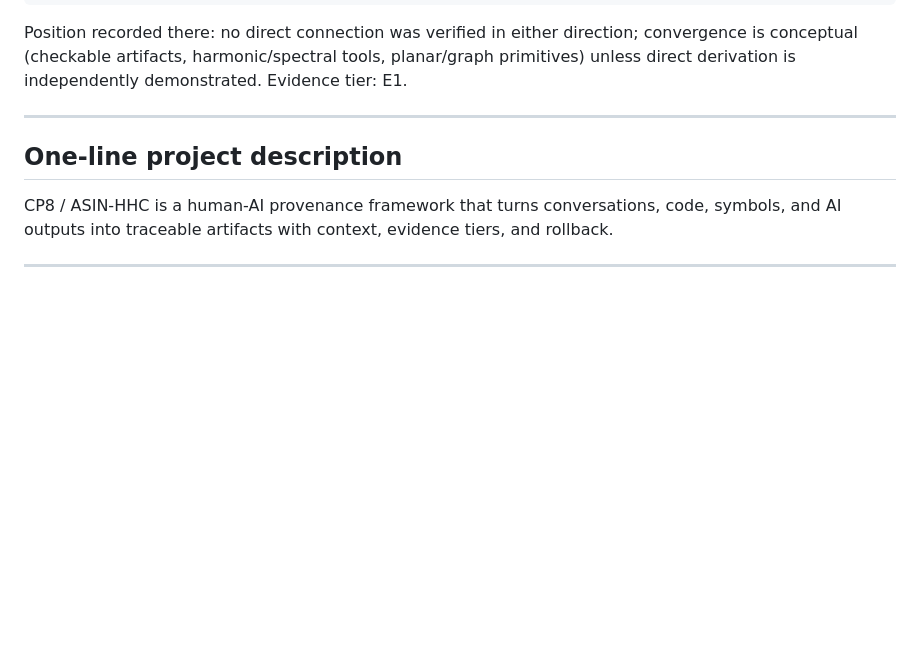
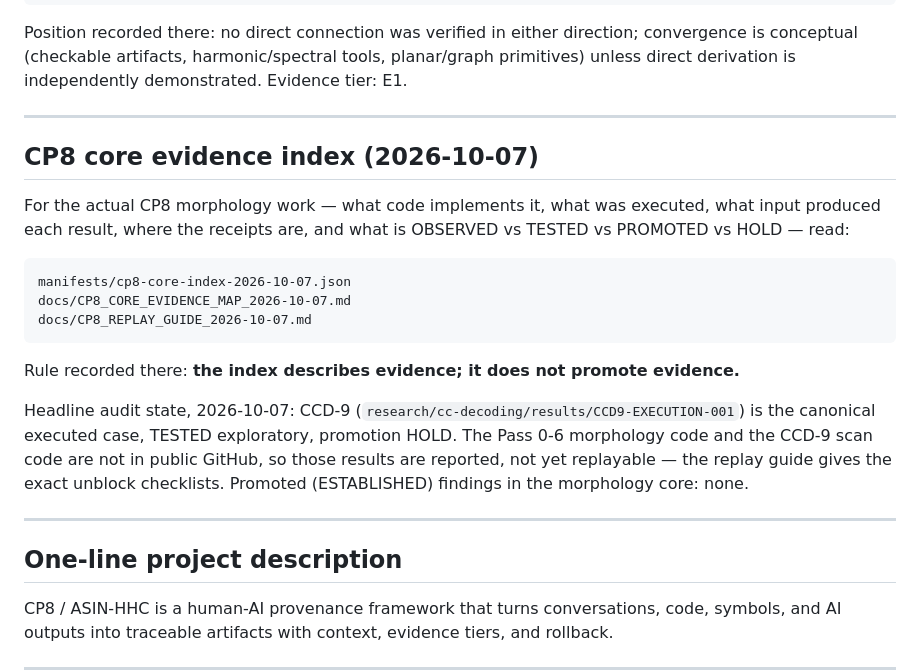
Before and after one commit to dbottrader/Holbrook-CP8-HHC, a Markdown page: AGENTS.md, the part around the change. Rendered like a GitHub page; blank space fills up the shorter version.

Commit message:
Index CP8 core evidence package 2026-10-07 in AGENTS.md

````diff
--- a/AGENTS.md
+++ b/AGENTS.md
@@ -47,6 +47,22 @@ Position recorded there: no direct connection was verified in either
 direction; convergence is conceptual (checkable artifacts, harmonic/spectral
 tools, planar/graph primitives) unless direct derivation is independently
 demonstrated. Evidence tier: E1.
+
+---
+
+## CP8 core evidence index (2026-10-07)
+
+For the actual CP8 morphology work — what code implements it, what was executed, what input produced each result, where the receipts are, and what is OBSERVED vs TESTED vs PROMOTED vs HOLD — read:
+
+```text
+manifests/cp8-core-index-2026-10-07.json
+docs/CP8_CORE_EVIDENCE_MAP_2026-10-07.md
+docs/CP8_REPLAY_GUIDE_2026-10-07.md
+```
+
+Rule recorded there: **the index describes evidence; it does not promote evidence.**
+
+Headline audit state, 2026-10-07: CCD-9 (`research/cc-decoding/results/CCD9-EXECUTION-001`) is the canonical executed case, TESTED exploratory, promotion HOLD. The Pass 0-6 morphology code and the CCD-9 scan code are not in public GitHub, so those results are reported, not yet replayable — the replay guide gives the exact unblock checklists. Promoted (ESTABLISHED) findings in the morphology core: none.
 
 ---
 
````
